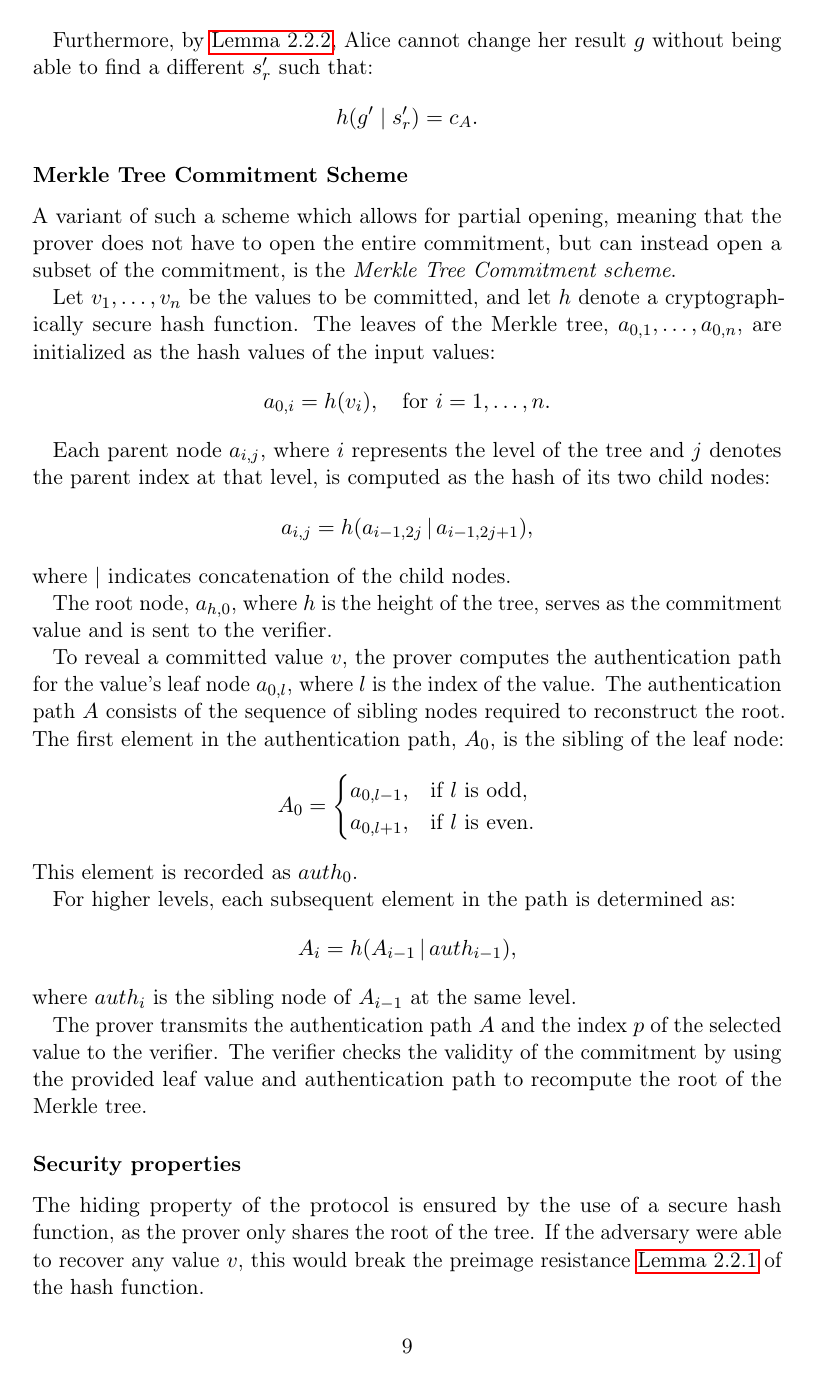
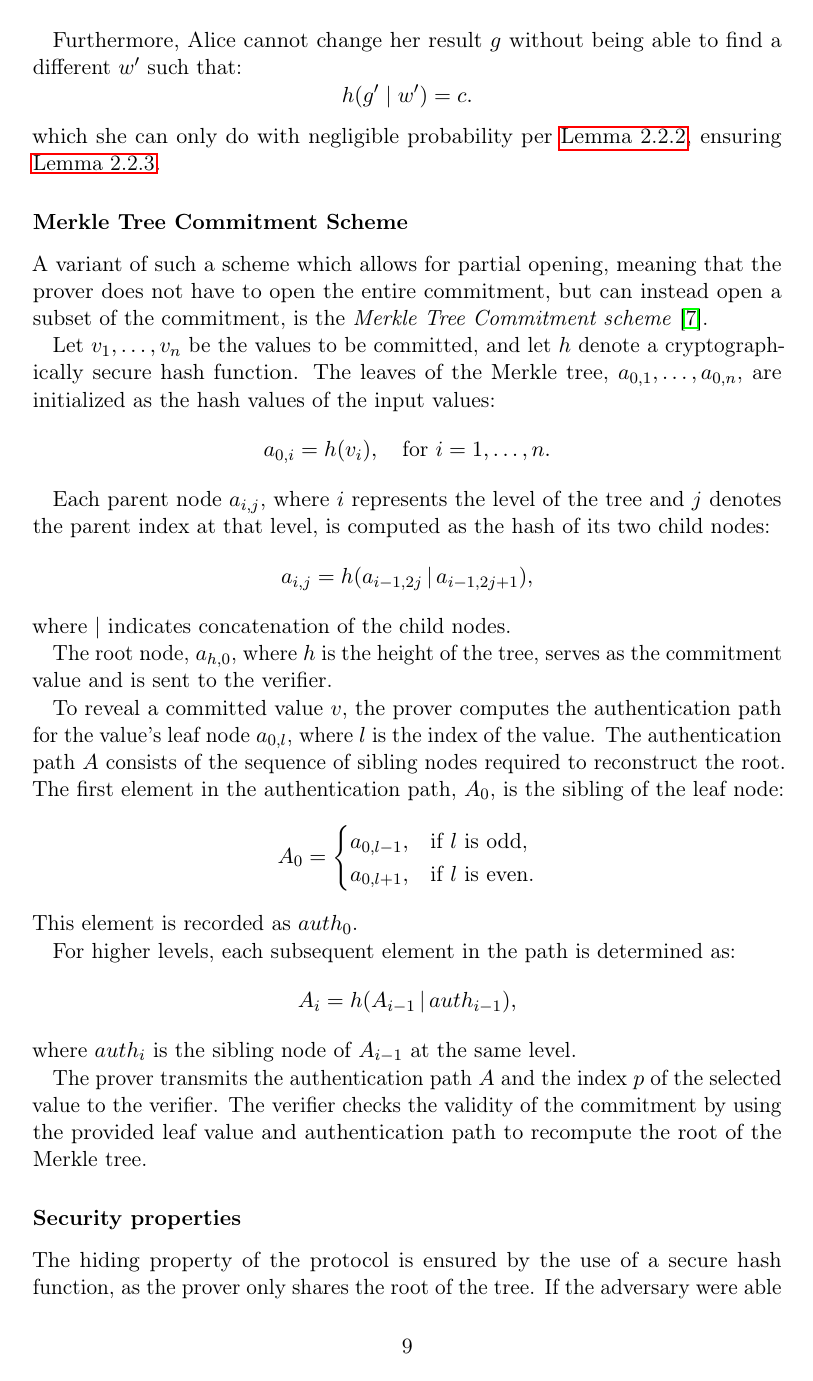
Before and after one commit to Mactherobot/sdith-rust, a LaTeX thesis (project/template.tex): page 15 of 51. Compiled offline with pdfLaTeX.

Commit message:
quicksave

```diff
--- a/project/template.tex
+++ b/project/template.tex
@@ -295,11 +295,12 @@ From \autoref{lem:preimage}, we can see that Bob is not able to learn $g$ before
 
-Furthermore, by \autoref{lem:collision}, Alice cannot change her result $g$ without being able to find a different $s_r'$ such that:
+Furthermore, Alice cannot change her result $g$ without being able to find a different $w'$ such that:
 \[
-h(g' \mid s_r') = c_A.
+h(g' \mid w') = c.
 \]
+which she can only do with negligible probability per \autoref{lem:collision}, ensuring \autoref{lem:binding}.
 
 \subsubsection{Merkle Tree Commitment Scheme}
-A variant of such a scheme which allows for partial opening, meaning that the prover does not have to open the entire commitment, but can instead open a subset of the commitment, is the \textit{Merkle Tree Commitment scheme}.
+A variant of such a scheme which allows for partial opening, meaning that the prover does not have to open the entire commitment, but can instead open a subset of the commitment, is the \textit{Merkle Tree Commitment scheme}~\cite{becker2008merkle}.
 
 Let $v_1, \dots, v_n$ be the values to be committed, and let $h$ denote a cryptographically secure hash function. The leaves of the Merkle tree, $a_{0,1}, \dots, a_{0,n}$, are initialized as the hash values of the input values:
 \[
```
Also changed, not shown: project/template.tex (8 more changed lines).
